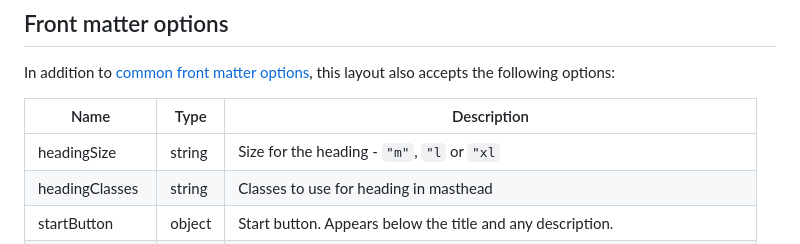
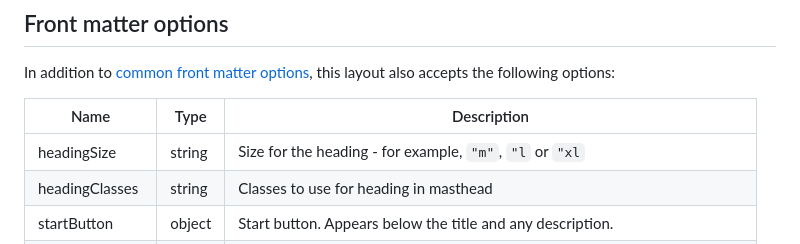
Before and after one commit to x-govuk/nhsuk-eleventy-plugin, a Markdown page: docs/layouts/product.md, the part around the change. Drawn GitHub-style.

Commit message:
Use 'for example'
Co-authored-by: Colin Rotherham <work@colinr.com>

```diff
--- a/docs/layouts/product.md
+++ b/docs/layouts/product.md
@@ -26,7 +26,7 @@ In addition to [common front matter options](/layouts/front-matter-options), thi
 
 | Name             | Type   | Description                                                                    |
 | ---------------- | ------ | ------------------------------------------------------------------------------ |
-| headingSize      | string | Size for the heading - `"m"`, `"l` or `"xl`                                    |
+| headingSize      | string | Size for the heading - for example, `"m"`, `"l` or `"xl`                       |
 | headingClasses   | string | Classes to use for heading in masthead                                         |
 | startButton      | object | Start button. Appears below the title and any description.                     |
 | startButton.text | string | Text for the start button (default is `Get started`)                           |
```
